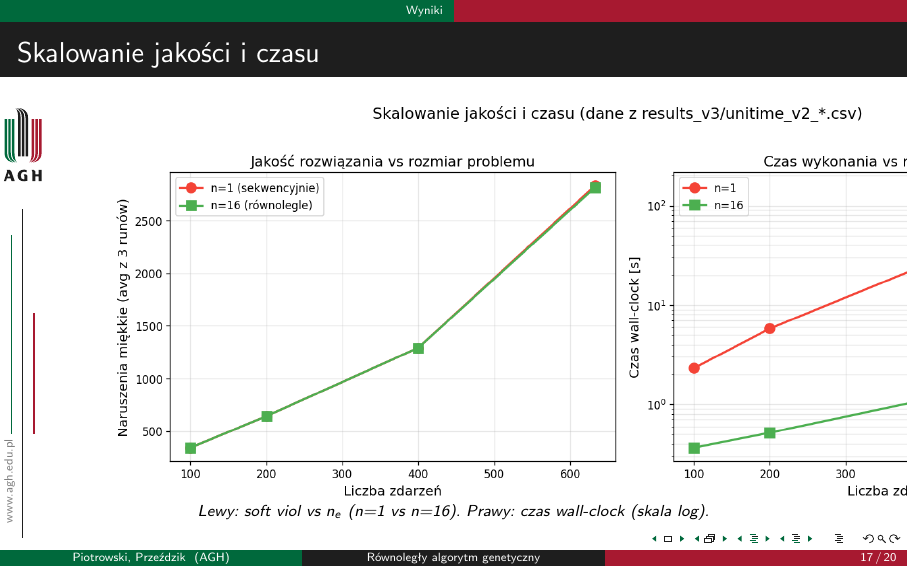
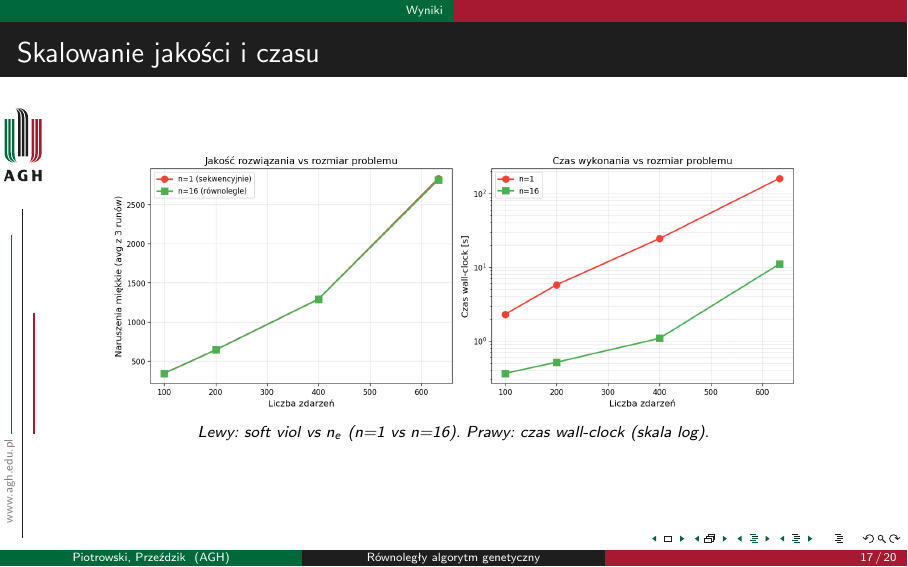
Before and after one commit to LeoTheOriginal/parallel-ga-timetabling-report, LaTeX slides (prezentacja/lab9.tex): page 17 of 20. Compiled offline with pdfLaTeX.

Commit message:
fix: quality_scaling.png — usunięty redundantny suptitle, slajd używa width=textwidth

```diff
--- a/prezentacja/lab9.tex
+++ b/prezentacja/lab9.tex
@@ -513,9 +513,9 @@ po runie mamy 16 trajektorii fitness na jednym wykresie.
 
 \begin{frame}{Skalowanie jakości i czasu}
 \centering
-\includegraphics[height=0.78\textheight]{quality_scaling.png}
+\includegraphics[width=\textwidth]{quality_scaling.png}
 
-\vspace{-0.3em}
+\vspace{0.3em}
 \centering\scriptsize\itshape
 Lewy: soft viol vs $n_e$ (n=1 vs n=16). Prawy: czas wall-clock (skala log).
 \end{frame}
```
Also changed, not shown: figures/quality_scaling.png.
